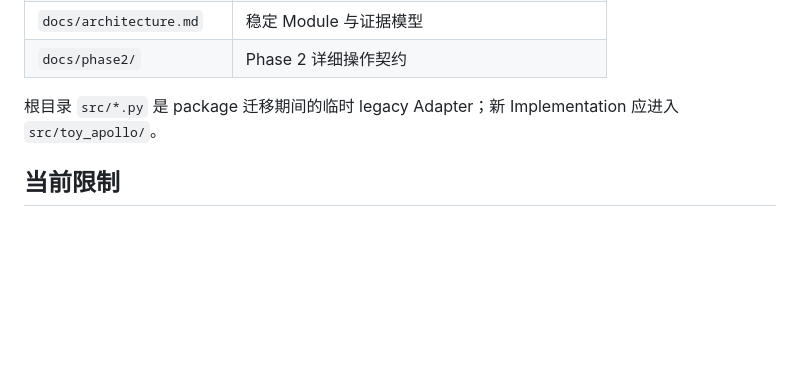
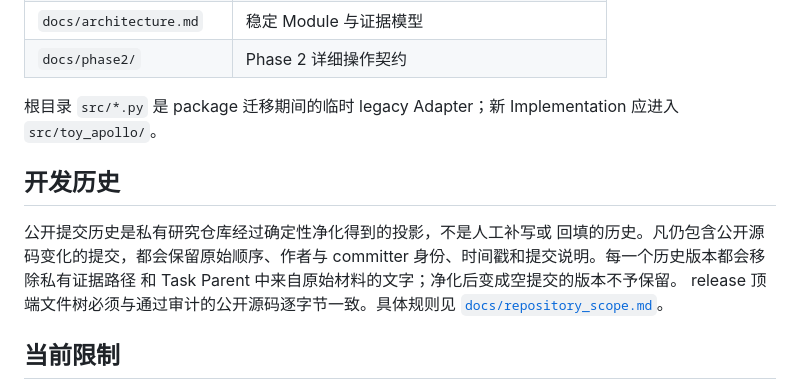
Before and after one commit to Kind-NK-Hill/toy-apollo, a Markdown page: README.zh-CN.md, the part around the change. Rendered like a GitHub page; blank space fills up the shorter version.

```diff
--- a/README.zh-CN.md
+++ b/README.zh-CN.md
@@ -99,6 +99,15 @@ lake env lean .\examples\case-studies\def_8_5\final.lean
 根目录 `src/*.py` 是 package 迁移期间的临时 legacy Adapter；新
 Implementation 应进入 `src/toy_apollo/`。
 
+## 开发历史
+
+公开提交历史是私有研究仓库经过确定性净化得到的投影，不是人工补写或
+回填的历史。凡仍包含公开源码变化的提交，都会保留原始顺序、作者与
+committer 身份、时间戳和提交说明。每一个历史版本都会移除私有证据路径
+和 Task Parent 中来自原始材料的文字；净化后变成空提交的版本不予保留。
+release 顶端文件树必须与通过审计的公开源码逐字节一致。具体规则见
+[`docs/repository_scope.md`](docs/repository_scope.md#publication-history-rule)。
+
 ## 当前限制
 
 - ToyApollo 是研究原型，不证明 agent 能自主保证数学正确性。
```
Also changed, not shown: README.md (+11 -0 lines), docs/repository_scope.md (+16 -3 lines).
